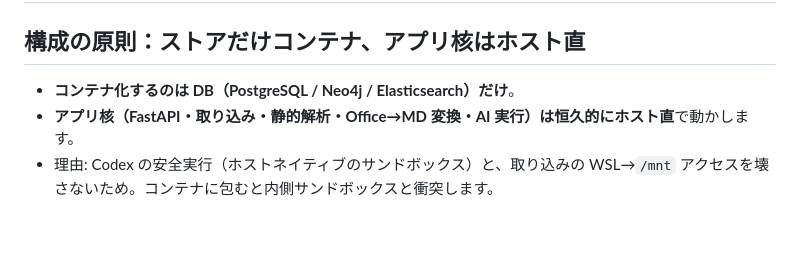
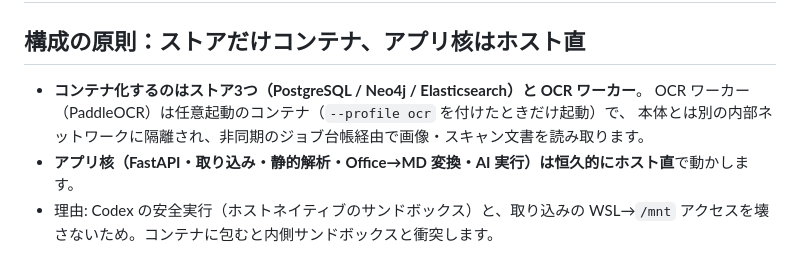
Before and after one commit to tudoumono/Sherpa, a Markdown page: docs/manual/40-運用.md, the part around the change. GitHub-like rendering; blank space fills up the shorter version.

Commit message:
docs: 構成の原則にOCRワーカーを追記

```diff
--- a/docs/manual/40-運用.md
+++ b/docs/manual/40-運用.md
@@ -2,7 +2,9 @@
 
 ## 構成の原則：ストアだけコンテナ、アプリ核はホスト直
 
-- **コンテナ化するのは DB（PostgreSQL / Neo4j / Elasticsearch）だけ**。
+- **コンテナ化するのはストア3つ（PostgreSQL / Neo4j / Elasticsearch）と OCR ワーカー**。
+  OCR ワーカー（PaddleOCR）は任意起動のコンテナ（`--profile ocr` を付けたときだけ起動）で、
+  本体とは別の内部ネットワークに隔離され、非同期のジョブ台帳経由で画像・スキャン文書を読み取ります。
 - **アプリ核（FastAPI・取り込み・静的解析・Office→MD 変換・AI 実行）は恒久的にホスト直**で動かします。
 - 理由: Codex の安全実行（ホストネイティブのサンドボックス）と、取り込みの WSL→`/mnt` アクセスを壊さないため。コンテナに包むと内側サンドボックスと衝突します。
 
```
